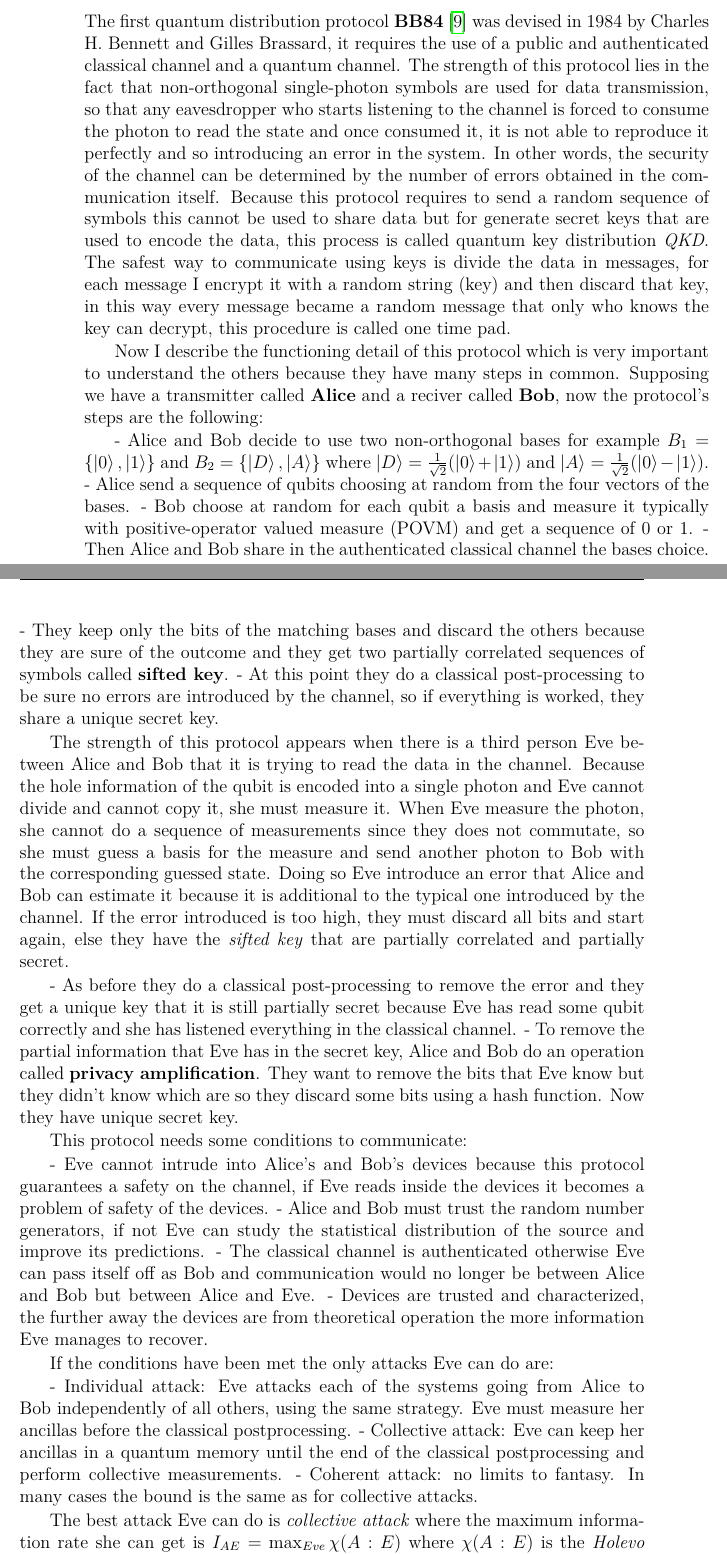
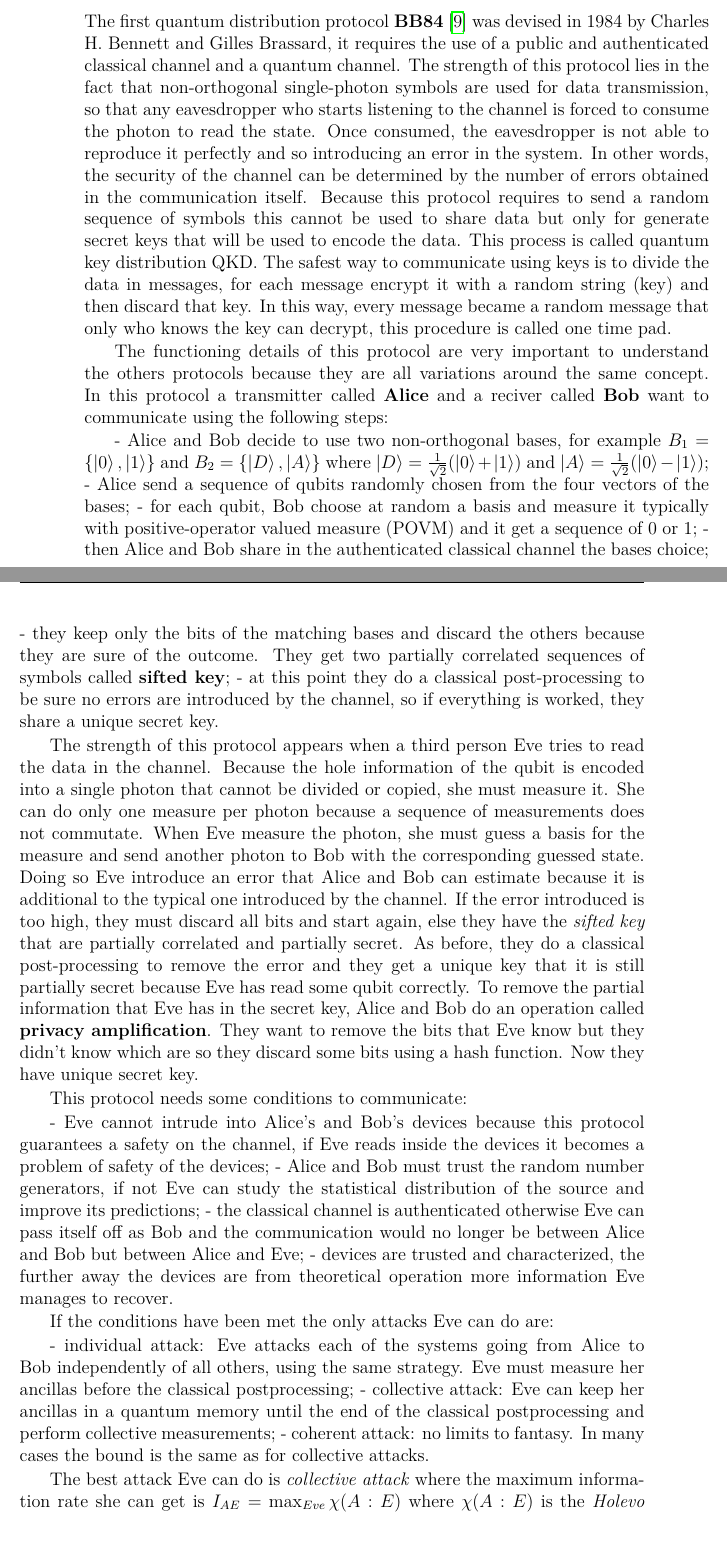
Before and after one commit to XaBerr/tesi-magistrale, a LaTeX thesis (Latex/main.tex, which reads Latex/corpo/capitoli/QKD.tex): two parts of pages 9 and 10 of 92, joined at a grey line, cut so that both start at the same text. Compiled offline with pdfLaTeX.

Commit message:
Migliorato BB84

```diff
--- a/Latex/corpo/capitoli/QKD.tex
+++ b/Latex/corpo/capitoli/QKD.tex
@@ -31,36 +31,33 @@ $\left|\psi 0 \Phi\right> = \alpha\left|0 0 \Phi\right> + \beta\left|1 0 \Phi\ri
 
 \lvliii{BB84}
 
-The first quantum distribution protocol \idx{BB84} \cite{a9} was devised in 1984 by Charles H. Bennett and Gilles Brassard, it requires the use of a public and authenticated classical channel and a quantum channel. The strength of this protocol lies in the fact that non-orthogonal single-photon symbols are used for data transmission, so that any eavesdropper who starts listening to the channel is forced to consume the photon to read the state and once consumed it, it is not able to reproduce it perfectly and so introducing an error in the system. In other words, the security of the channel can be determined by the number of errors obtained in the communication itself.  Because this protocol requires to send a random sequence of symbols this cannot be used to share data but for generate secret keys that are used to encode the data, this process is called quantum key distribution \textit{QKD}. The safest way to communicate using keys is divide the data in messages, for each message I encrypt it with a random string (key) and then discard that key, in this way every message became a random message that only who knows the key can decrypt, this procedure is called one time pad.
+The first quantum distribution protocol \idx{BB84} \cite{a9} was devised in 1984 by Charles H. Bennett and Gilles Brassard, it requires the use of a public and authenticated classical channel and a quantum channel. The strength of this protocol lies in the fact that non-orthogonal single-photon symbols are used for data transmission, so that any eavesdropper who starts listening to the channel is forced to consume the photon to read the state. Once consumed, the eavesdropper is not able to reproduce it perfectly and so introducing an error in the system. In other words, the security of the channel can be determined by the number of errors obtained in the communication itself. Because this protocol requires to send a random sequence of symbols this cannot be used to share data but only for generate secret keys that will be used to encode the data. This process is called quantum key distribution QKD. The safest way to communicate using keys is to divide the data in messages, for each message encrypt it with a random string (key) and then discard that key. In this way, every message became a random message that only who knows the key can decrypt, this procedure is called one time pad.
 
-Now I describe the functioning detail of this protocol which is very important to understand the others because they have many steps in common. Supposing we have a transmitter called \idx{Alice} and a reciver called \idx{Bob}, now the protocol's steps are the following:
+The functioning details of this protocol are very important to understand the others protocols because they are all variations around the same concept. In this protocol a transmitter called \idx{Alice} and a reciver called \idx{Bob} want to communicate using the following steps:
 
-- Alice and Bob decide to use two non-orthogonal bases for example $B_1 = \{\left|0\right>, \left|1\right>\}$ and $B_2 = \{\left|D\right>, \left|A\right>\}$ where $\left|D\right> = \frac{1}{\sqrt{2}} (\left|0\right> + \left|1\right>)$ and $\left|A\right> = \frac{1}{\sqrt{2}} (\left|0\right> - \left|1\right>)$.
-- Alice send a sequence of qubits choosing at random from the four vectors of the bases.
-- Bob choose at random for each qubit a basis and measure it typically with positive-operator valued measure (POVM) and get a sequence of $0$ or $1$.
-- Then Alice and Bob share in the authenticated classical channel the bases choice.
-- They keep only the bits of the matching bases and discard the others because they are sure of the outcome and they get two partially correlated sequences of symbols called \idx{sifted key}.
-- At this point they do a classical post-processing to be sure no errors are introduced by the channel, so if everything is worked, they share a unique secret key.
+- Alice and Bob decide to use two non-orthogonal bases, for example $B_1 = \{\left|0\right>, \left|1\right>\}$ and $B_2 = \{\left|D\right>, \left|A\right>\}$ where $\left|D\right> = \frac{1}{\sqrt{2}} (\left|0\right> + \left|1\right>)$ and $\left|A\right> = \frac{1}{\sqrt{2}} (\left|0\right> - \left|1\right>)$;
+- Alice send a sequence of qubits randomly chosen from the four vectors of the bases;
+- for each qubit, Bob choose at random a basis and measure it typically with positive-operator valued measure (POVM) and it get a sequence of $0$ or $1$;
+- then Alice and Bob share in the authenticated classical channel the bases choice;
+- they keep only the bits of the matching bases and discard the others because they are sure of the outcome. They get two partially correlated sequences of symbols called \idx{sifted key};
+- at this point they do a classical post-processing to be sure no errors are introduced by the channel, so if everything is worked, they share a unique secret key.
 
-The strength of this protocol appears when there is a third person Eve between Alice and Bob that it is trying to read the data in the channel. Because the hole information of the qubit is encoded into a single photon and Eve cannot divide and cannot copy it, she must measure it. When Eve measure the photon, she cannot do a sequence of measurements since they does not commutate, so she must guess a basis for the measure and send another photon to Bob with the corresponding guessed state. Doing so Eve introduce an error that Alice and Bob can estimate it because it is additional to the typical one introduced by the channel. If the error introduced is too high, they must discard all bits and start again, else they have the \textit{sifted key} that are partially correlated and partially secret.
-
-- As before they do a classical post-processing to remove the error and they get a unique key that it is still partially secret because Eve has read some qubit correctly and she has listened everything in the classical channel.
-- To remove the partial information that Eve has in the secret key, Alice and Bob do an operation called \idx{privacy amplification}. They want to remove the bits that Eve know but they didn't know which are so they discard some bits using a hash function. Now they have unique secret key.
+The strength of this protocol appears when a third person Eve tries to read the data in the channel. Because the hole information of the qubit is encoded into a single photon that cannot be divided or copied, she must measure it. She can do only one measure per photon because a sequence of measurements does not commutate. When Eve measure the photon, she must guess a basis for the measure and send another photon to Bob with the corresponding guessed state. Doing so Eve introduce an error that Alice and Bob can estimate because it is additional to the typical one introduced by the channel. If the error introduced is too high, they must discard all bits and start again, else they have the \textit{sifted key} that are partially correlated and partially secret. As before, they do a classical post-processing to remove the error and they get a unique key that it is still partially secret because Eve has read some qubit correctly. To remove the partial information that Eve has in the secret key, Alice and Bob do an operation called \idx{privacy amplification}. They want to remove the bits that Eve know but they didn't know which are so they discard some bits using a hash function. Now they have unique secret key.
 
 This protocol needs some conditions to communicate:
 
-- Eve cannot intrude into Alice’s and Bob’s devices because this protocol guarantees a safety on the channel, if Eve reads inside the devices it becomes a problem of safety of the devices.
-- Alice and Bob must trust the random number generators, if not Eve can study the statistical distribution of the source and improve its predictions.
-- The classical channel is authenticated otherwise Eve can pass itself off as Bob and  communication would no longer be between Alice and Bob but between Alice and Eve.
-- Devices are trusted and characterized, the further away the devices are from theoretical operation the more information Eve manages to recover.
+- Eve cannot intrude into Alice’s and Bob’s devices because this protocol guarantees a safety on the channel, if Eve reads inside the devices it becomes a problem of safety of the devices;
+- Alice and Bob must trust the random number generators, if not Eve can study the statistical distribution of the source and improve its predictions;
+- the classical channel is authenticated otherwise Eve can pass itself off as Bob and the communication would no longer be between Alice and Bob but between Alice and Eve;
+- devices are trusted and characterized, the further away the devices are from theoretical operation more information Eve manages to recover.
 
 If the conditions have been met the only attacks Eve can do are:
 
-- Individual attack: Eve attacks each of the systems going from Alice to Bob independently of all others, using the same strategy. Eve must measure her ancillas before the classical postprocessing.
-- Collective attack: Eve can keep her ancillas in a quantum memory until the end of the classical postprocessing and perform collective measurements.
-- Coherent attack: no limits to fantasy. In many cases the bound is the same as for collective attacks.
+- individual attack: Eve attacks each of the systems going from Alice to Bob independently of all others, using the same strategy. Eve must measure her ancillas before the classical postprocessing;
+- collective attack: Eve can keep her ancillas in a quantum memory until the end of the classical postprocessing and perform collective measurements;
+- coherent attack: no limits to fantasy. In many cases the bound is the same as for collective attacks.
 
-The best attack Eve can do is \textit{collective attack} where the maximum information rate she can get is  $I_{AE} = \max_{Eve} \chi(A:E)$ where $\chi(A:E)$ is the \textit{Holevo bound} \cite{a24}.  The secret information rate shared between Alice and Bob is the hole information rate between them minus the Eve's information rate where in the worst case is $r = I_{AB} - I_{E}$. The mutual information rate between Alice and Bob can be expressed as total rate minus the error entropy $I_{AB} = 1 - h_2(Q)$ where $h_2(Q)$ is the binary entropy of the quantum bit error rate (QBER) \cite{a24}. Eve can gain information only at the expense of introducing an error, so the information gained is proportional of the error introduced $I_E = f h_2(Q)$. The total rate secret information is then $r = 1 - h_2(Q) - f h_2(Q)$. This last parameter is what allows us to make the estimates described in the procedure above.
+The best attack Eve can do is \textit{collective attack} where the maximum information rate she can get is  $I_{AE} = \max_{Eve} \chi(A:E)$ where $\chi(A:E)$ is the \textit{Holevo bound} \cite{a24}. The secret information rate shared between Alice and Bob is the hole information rate between them minus the Eve's information rate where in the worst case is $r = I_{AB} - I_{E}$. The mutual information rate between Alice and Bob can be expressed as total rate minus the error entropy $I_{AB} = 1 - h_2(Q)$ where $h_2(Q)$ is the binary entropy of the quantum bit error rate (QBER) \cite{a24}. Eve can gain information only at the expense of introducing an error, so the information gained is proportional of the error introduced $I_E = f h_2(Q)$. The total rate of secret information is then $r = 1 - h_2(Q) - f h_2(Q)$ and is called \idx{secret key rate}. This last parameter is what allows us to make the estimates described in the procedure above.
 
 \lvliii{Fiber}
 
```
